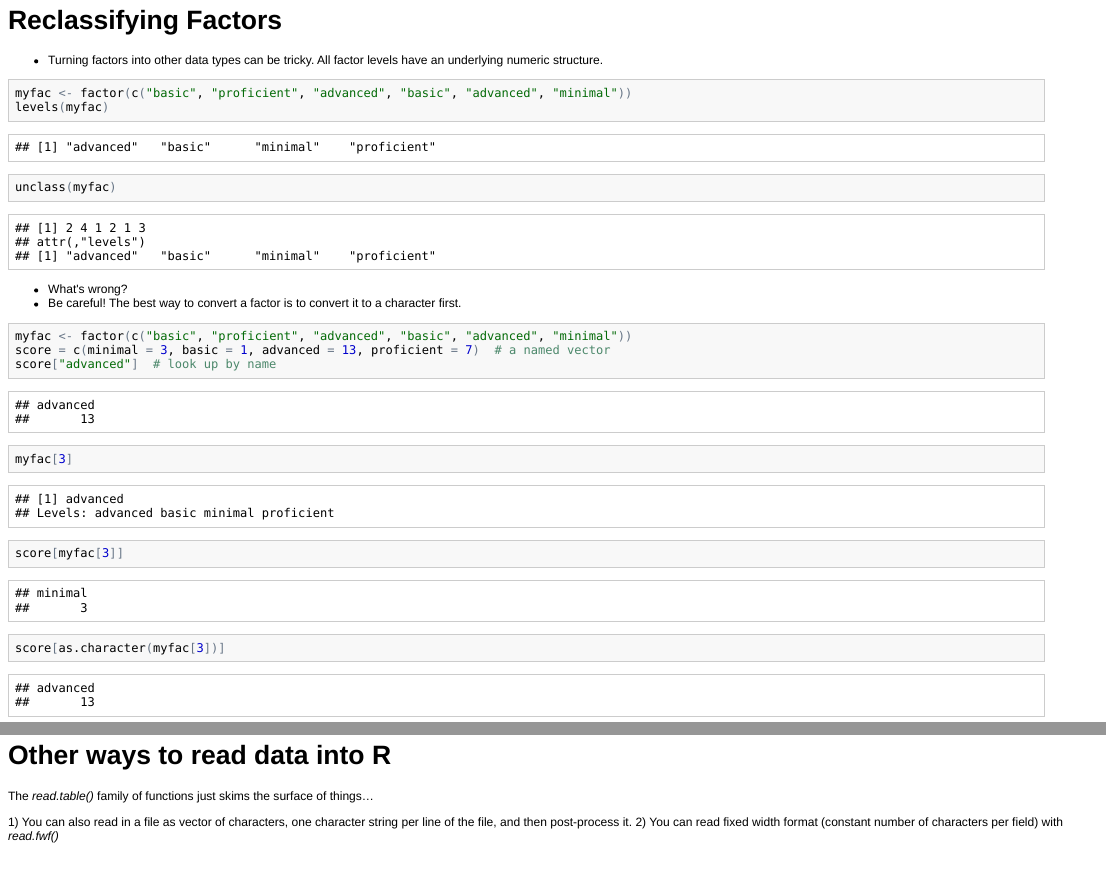
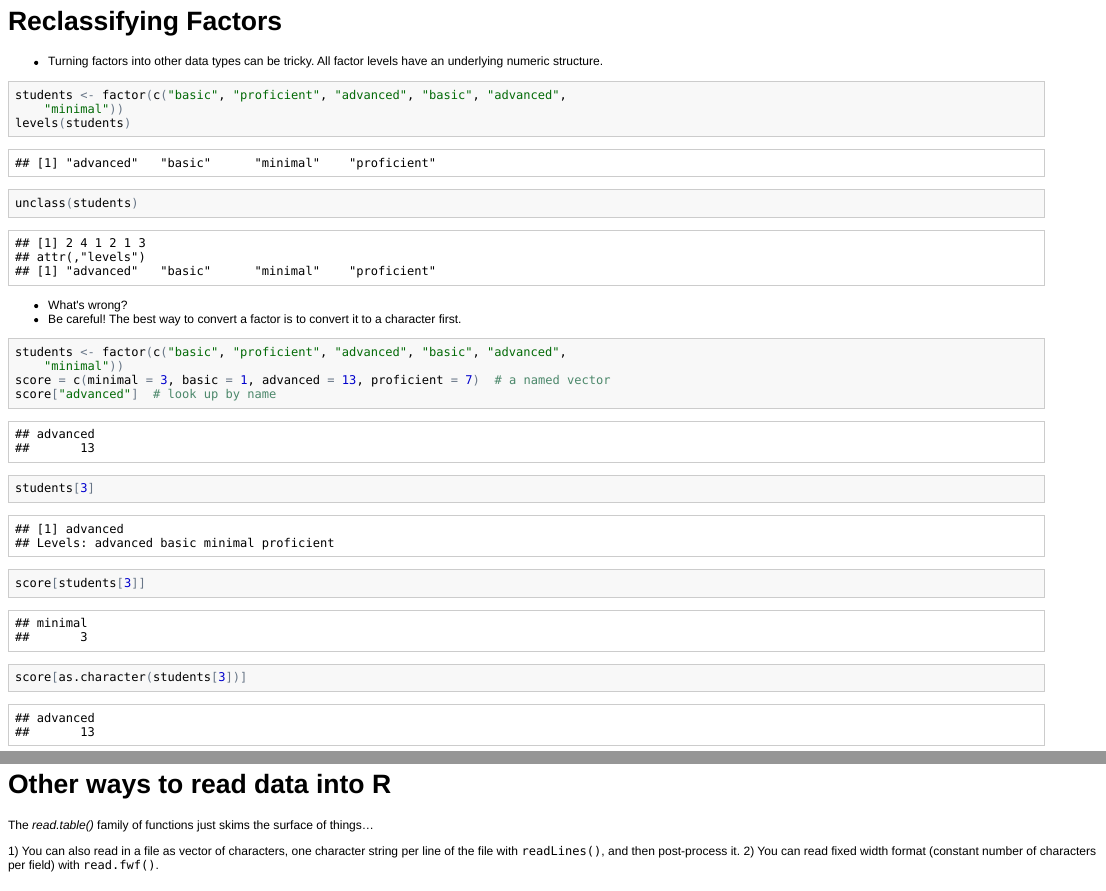
Before and after one commit to berkeley-scf/r-bootcamp-2013, an R Markdown document (modules/module2_data.Rmd): the page in a window 1100 px wide, from 9200 px down before the commit and from 9110 px down after it, so that both start at the same text, and a second part further down, joined at a grey line. The pictures show the output file modules/module2_data.html that the author committed with the source, opened offline.

Commit message:
edits to modules0-3, remake zip

````diff
--- a/modules/module2_data.Rmd
+++ b/modules/module2_data.Rmd
@@ -213,23 +213,23 @@ Try to decipher what I just did with that complicated single line of code.
 - Turning factors into other data types can be tricky. All factor levels have an underlying numeric structure.
 
 ```{r fac2}
-myfac <- factor(c('basic','proficient','advanced','basic',
+students <- factor(c('basic','proficient','advanced','basic',
       'advanced', 'minimal'))
-levels(myfac)
-unclass(myfac)
+levels(students)
+unclass(students)
 ```
 
 - What's wrong?
 - Be careful! The best way to convert a factor is to convert it to a character first.
 
 ```{r}
-myfac <- factor(c('basic','proficient','advanced','basic',
+students <- factor(c('basic','proficient','advanced','basic',
       'advanced', 'minimal'))
 score = c(minimal = 3, basic = 1, advanced = 13, proficient = 7) # a named vector
 score["advanced"]  # look up by name
-myfac[3]
-score[myfac[3]]
-score[as.character(myfac[3])]
+students[3]
+score[students[3]]
+score[as.character(students[3])]
 ```
 
 What's going wrong?
@@ -358,8 +359,8 @@ It's good to first look at your data in plain text format outside of R and then
 
 The *read.table()* family of functions just skims the surface of things...
 
-1) You can also read in a file as vector of characters, one character string per line of the file, and then post-process it.
-2) You can read fixed width format (constant number of characters per field) with *read.fwf()*
+1) You can also read in a file as vector of characters, one character string per line of the file with `readLines()`, and then post-process it.
+2) You can read fixed width format (constant number of characters per field) with `read.fwf()`.
 
 # Reading 'foreign' format data
 
````
Also changed, not shown: modules/module1_basics.Rmd (+3 -1 lines), modules/module3_calc.Rmd (+8 -3 lines), modules/module1_basics.html, modules/module1_basics_slides.html, modules/module2_data.html, modules/module2_data_slides.html, modules/module3_calc.html, modules/module3_calc_slides.html, modules/module2_data.Rmd (7 more changed lines), 1 other file.
